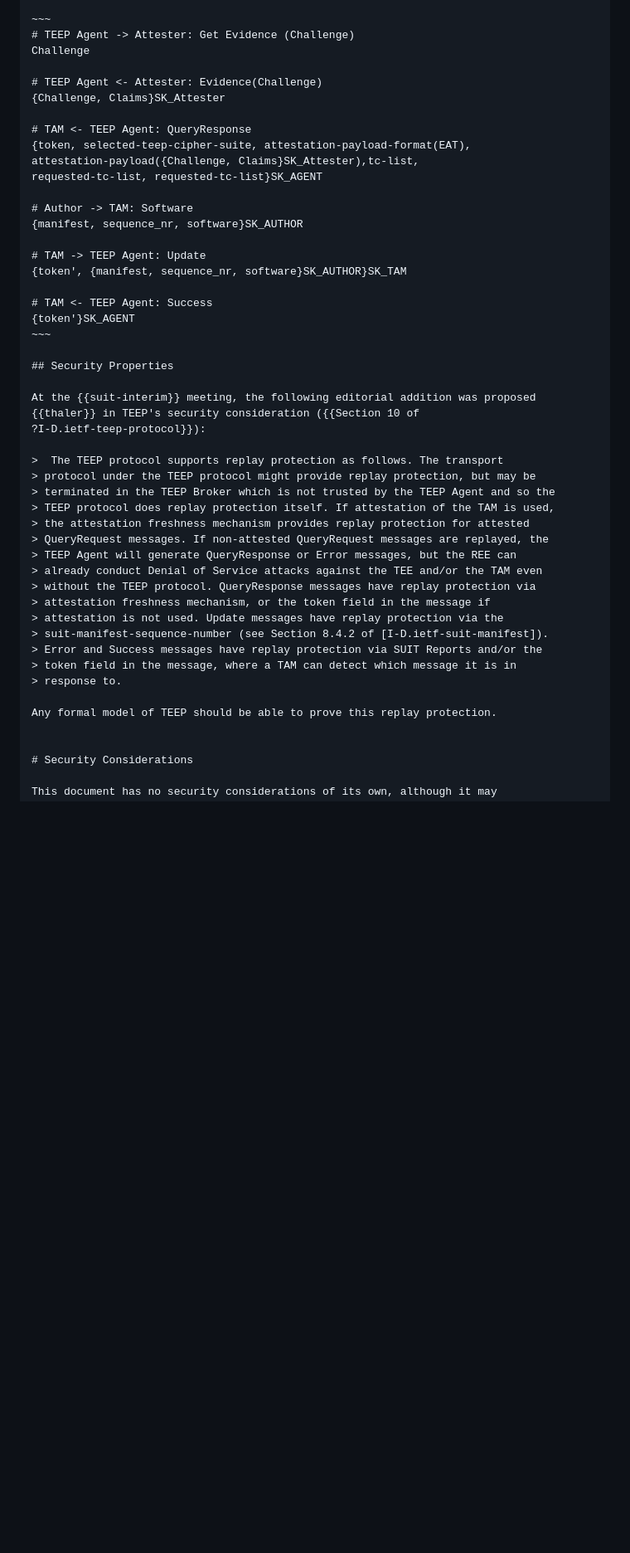
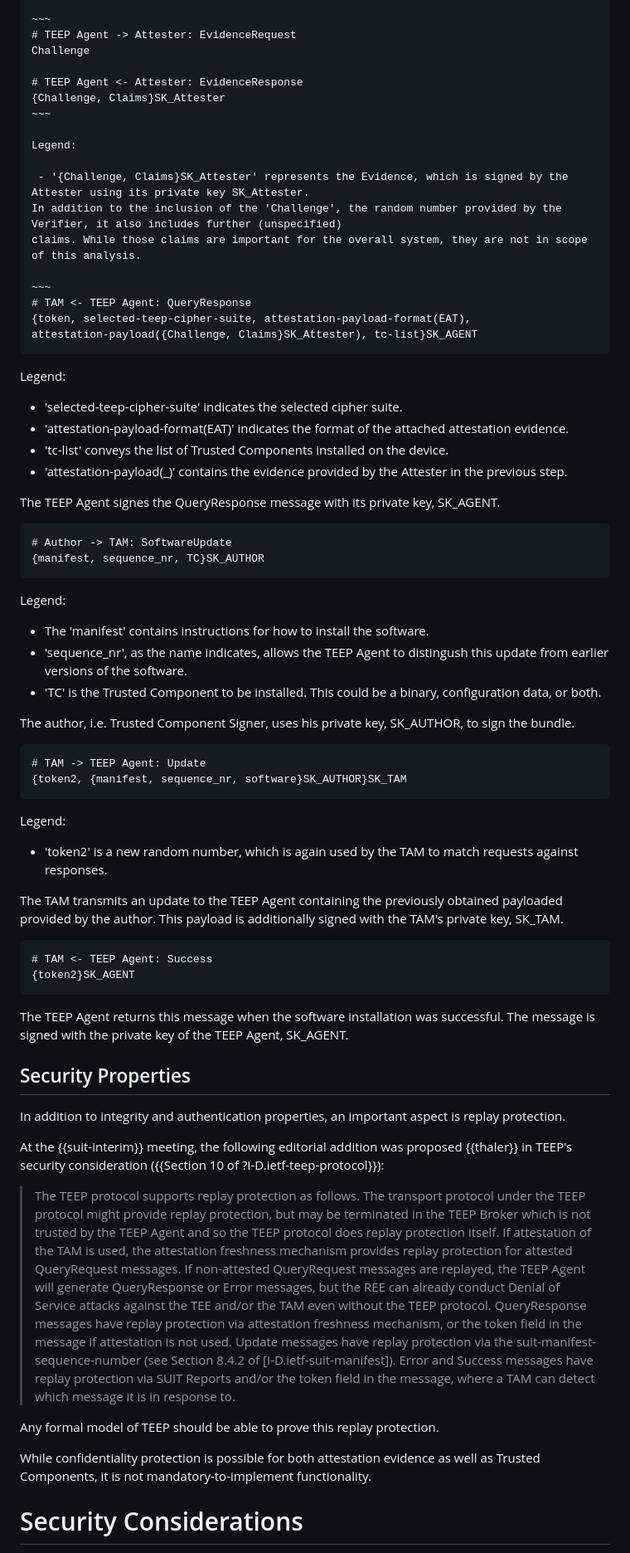
Before and after one commit to cfm/draft-mt-ufmrg-teep-sample, a Markdown page: draft-mt-ufmrg-teep-sample.md, the part around the change printed below. Shown: that part at 83% size. Rendered like a GitHub page; blank space fills up the shorter version.

```diff
--- a/draft-mt-ufmrg-teep-sample.md
+++ b/draft-mt-ufmrg-teep-sample.md
@@ -164,34 +164,76 @@ Legend:
  - {_}SK_TAM indicates the a digital signature operation over the payload of the message using a private (or secret) key that is only known to the TAM.
 
 ~~~
-# TEEP Agent -> Attester: Get Evidence (Challenge)
+# TEEP Agent -> Attester: EvidenceRequest
 Challenge
 
-# TEEP Agent <- Attester: Evidence(Challenge)
+# TEEP Agent <- Attester: EvidenceResponse
 {Challenge, Claims}SK_Attester
+~~~
 
+Legend:
+
+ - '{Challenge, Claims}SK_Attester' represents the Evidence, which is signed by the Attester using its private key SK_Attester.
+In addition to the inclusion of the 'Challenge', the random number provided by the Verifier, it also includes further (unspecified)
+claims. While those claims are important for the overall system, they are not in scope of this analysis.
+
+~~~
 # TAM <- TEEP Agent: QueryResponse
 {token, selected-teep-cipher-suite, attestation-payload-format(EAT),
-attestation-payload({Challenge, Claims}SK_Attester),tc-list,
-requested-tc-list, requested-tc-list}SK_AGENT
+attestation-payload({Challenge, Claims}SK_Attester), tc-list}SK_AGENT
+~~~~
 
-# Author -> TAM: Software
-{manifest, sequence_nr, software}SK_AUTHOR
+Legend:
 
+ - 'selected-teep-cipher-suite' indicates the selected cipher suite.
+ - 'attestation-payload-format(EAT)' indicates the format of the attached attestation evidence.
+ - 'tc-list' conveys the list of Trusted Components installed on the device.
+ - 'attestation-payload(_)' contains the evidence provided by the Attester in the previous step.
+
+The TEEP Agent signes the QueryResponse message with its private key, SK_AGENT.
+
+~~~
+# Author -> TAM: SoftwareUpdate
+{manifest, sequence_nr, TC}SK_AUTHOR
+~~~~
+
+Legend:
+
+- The 'manifest' contains instructions for how to install the software.
+- 'sequence_nr', as the name indicates, allows the TEEP Agent to distingush this update from earlier versions of the software.
+- 'TC' is the Trusted Component to be installed. This could be a binary, configuration data, or both.
+
+The author, i.e. Trusted Component Signer, uses his private key, SK_AUTHOR, to sign the bundle.
+
+~~~
 # TAM -> TEEP Agent: Update
-{token', {manifest, sequence_nr, software}SK_AUTHOR}SK_TAM
-
-# TAM <- TEEP Agent: Success
-{token'}SK_AGENT
+{token2, {manifest, sequence_nr, software}SK_AUTHOR}SK_TAM
 ~~~
 
+Legend:
+
+ - 'token2' is a new random number, which is again used by the TAM to match requests against responses.
+
+The TAM transmits an update to the TEEP Agent containing the previously obtained payloaded provided by the author.
+This payload is additionally signed with the TAM's private key, SK_TAM.
+
+~~~
+# TAM <- TEEP Agent: Success
+{token2}SK_AGENT
+~~~
+
+The TEEP Agent returns this message when the software installation was successful. The message is signed with the private key of the TEEP Agent, SK_AGENT.
+
 ## Security Properties
+
+In addition to integrity and authentication properties, an important aspect
+is replay protection.
 
 At the {{suit-interim}} meeting, the following editorial addition was proposed
 {{thaler}} in TEEP's security consideration ({{Section 10 of
 ?I-D.ietf-teep-protocol}}):
 
->  The TEEP protocol supports replay protection as follows. The transport
+> The TEEP protocol supports replay protection as follows. The transport
 > protocol under the TEEP protocol might provide replay protection, but may be
 > terminated in the TEEP Broker which is not trusted by the TEEP Agent and so the
 > TEEP protocol does replay protection itself. If attestation of the TAM is used,
@@ -209,6 +251,8 @@ At the {{suit-interim}} meeting, the following editorial addition was proposed
 
 Any formal model of TEEP should be able to prove this replay protection.
 
+While confidentiality protection is possible for both attestation evidence as well
+as Trusted Components, it is not mandatory-to-implement functionality.
 
 # Security Considerations
 
```
Also changed, not shown: other parts of draft-mt-ufmrg-teep-sample.md (+1 -1 lines).
